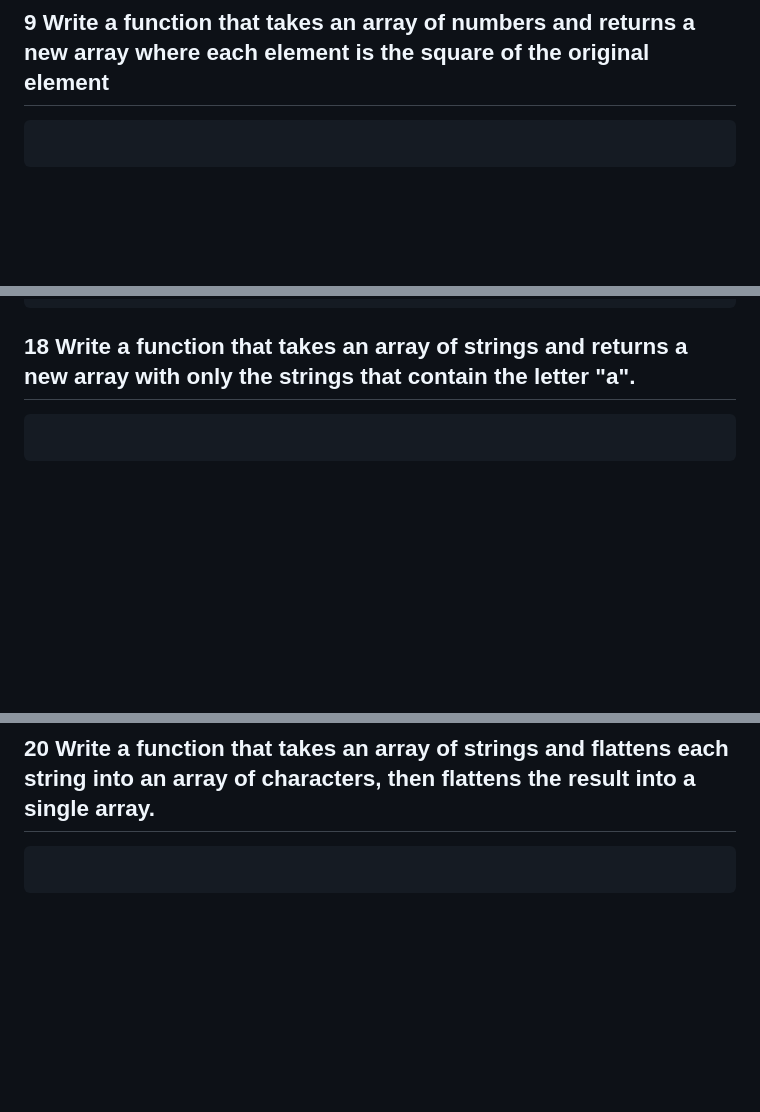
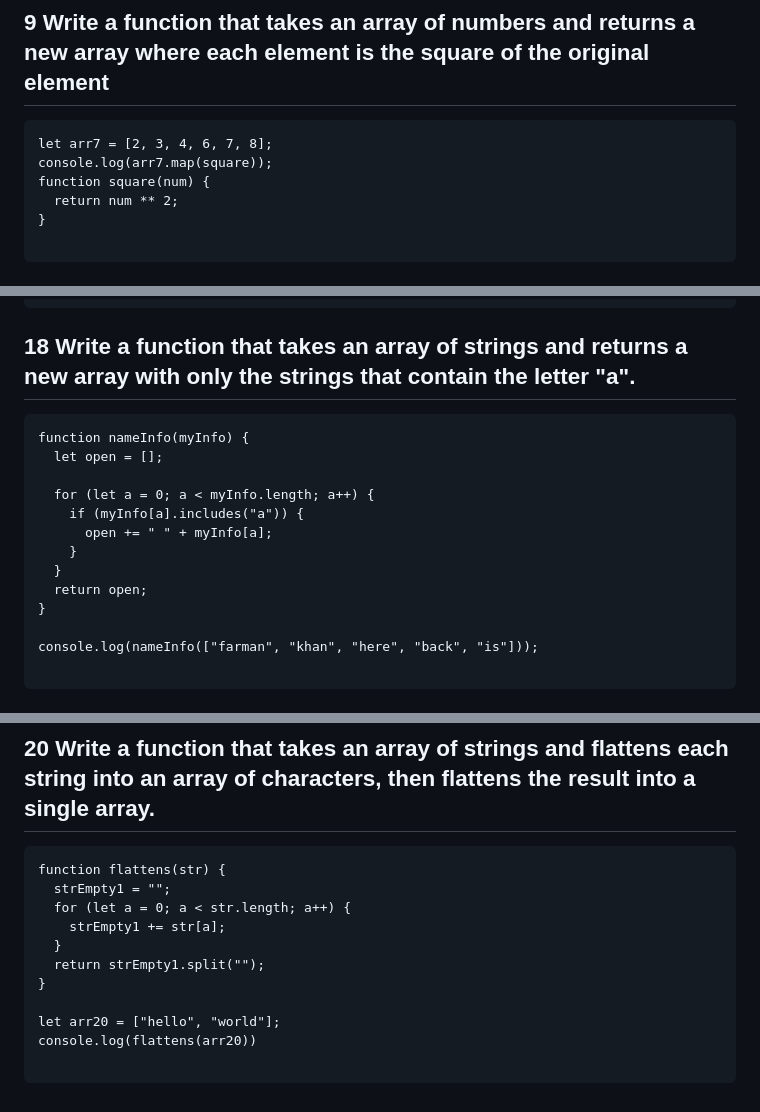
Before and after one commit to Farmankhan4099/wecodeacademy, a Markdown page: array2nd-test.md, 3 parts joined by grey strips. GitHub-like rendering; blank space fills up the shorter version.

Commit message:
new modified array 2nd test

````diff
--- a/array2nd-test.md
+++ b/array2nd-test.md
@@ -126,6 +126,11 @@ console.log(string(["banana", "mango", "apple", "cheery", "papaya"]));
 ## 9 Write a function that takes an array of numbers and returns a new array where each element is the square of the original element
 
 ```
+let arr7 = [2, 3, 4, 6, 7, 8];
+console.log(arr7.map(square));
+function square(num) {
+  return num ** 2;
+}
 
 ```
 
@@ -214,6 +219,18 @@ function fruits(num, num1) {
 ## 18 Write a function that takes an array of strings and returns a new array with only the strings that contain the letter "a".
 
 ```
+function nameInfo(myInfo) {
+  let open = [];
+
+  for (let a = 0; a < myInfo.length; a++) {
+    if (myInfo[a].includes("a")) {
+      open += " " + myInfo[a];
+    }
+  }
+  return open;
+}
+
+console.log(nameInfo(["farman", "khan", "here", "back", "is"]));
 
 ```
 
@@ -233,5 +250,15 @@ function ascendingNumber(num, num1) {
 ## 20 Write a function that takes an array of strings and flattens each string into an array of characters, then flattens the result into a single array.
 
 ```
+function flattens(str) {
+  strEmpty1 = "";
+  for (let a = 0; a < str.length; a++) {
+    strEmpty1 += str[a];
+  }
+  return strEmpty1.split("");
+}
+
+let arr20 = ["hello", "world"];
+console.log(flattens(arr20))
 
 ```
````
